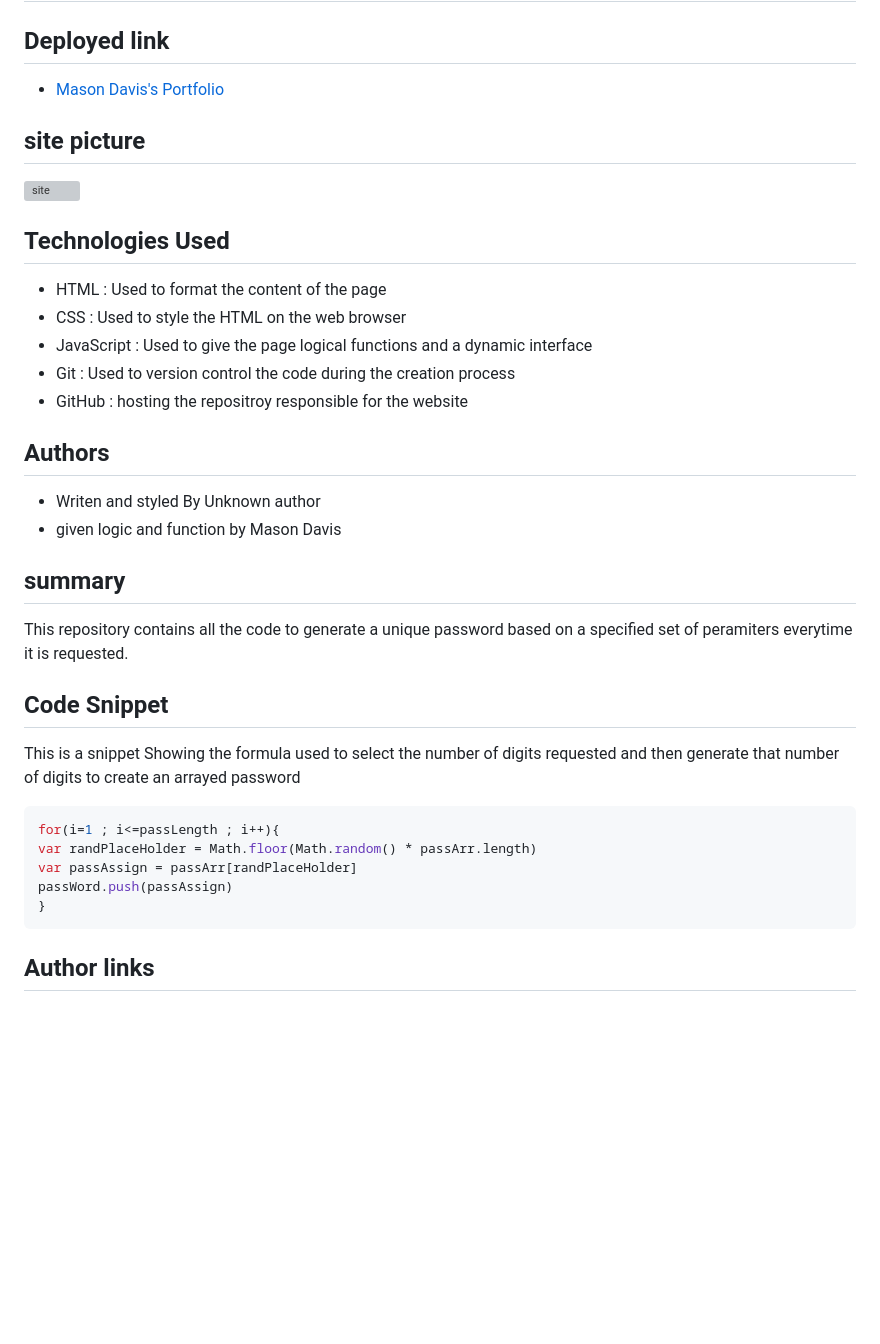
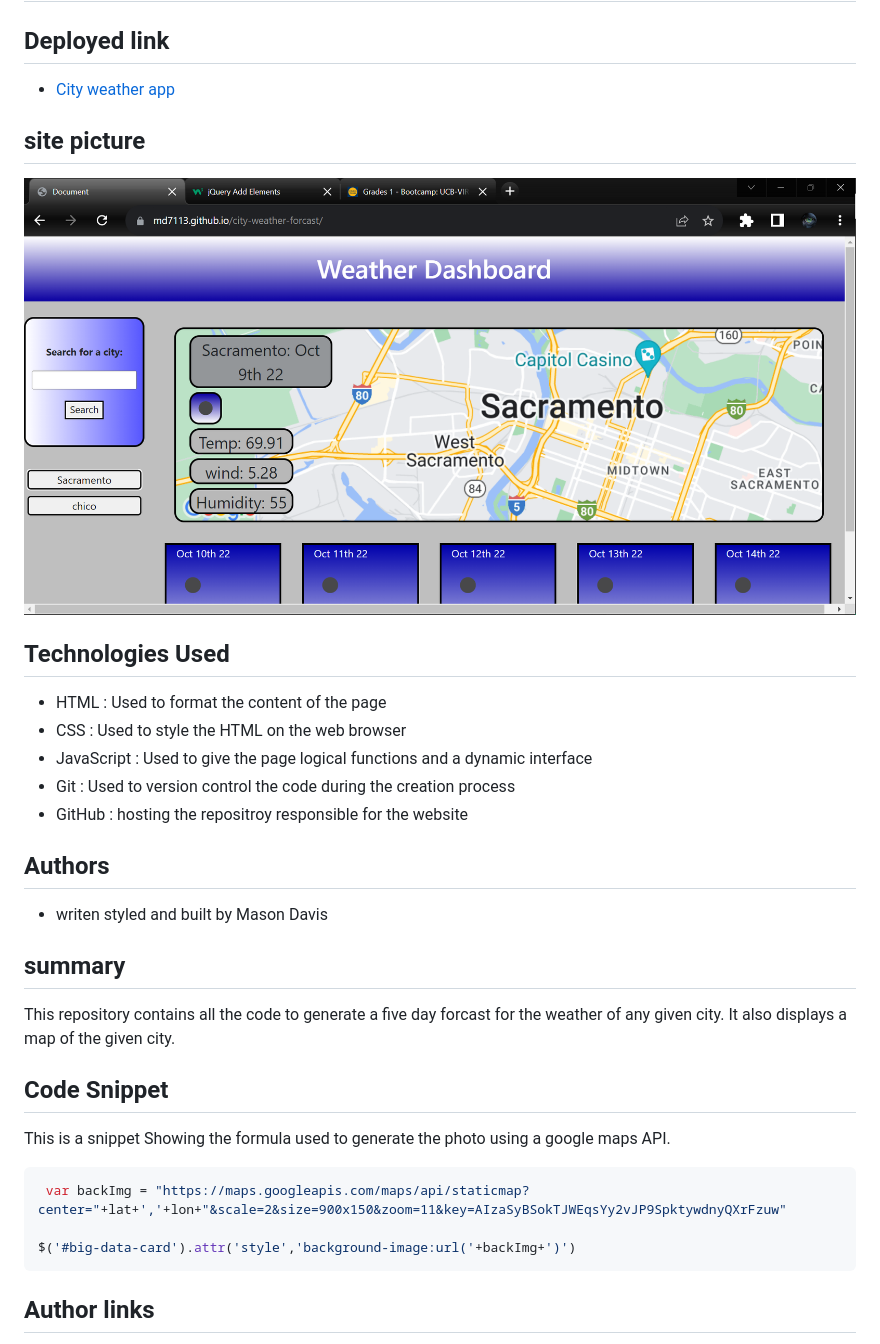
Before and after one commit to Md7113/city-weather-forcast, a Markdown page: README.md, the part around the change. Rendered like a GitHub page; pictures changed too: Weather-pic-1.png (added); blank space fills up the shorter version; grey boxes are pictures that could not be loaded.

````diff
--- a/README.md
+++ b/README.md
@@ -2,10 +2,10 @@
 
 
 ## Deployed link
-* [Mason Davis's Portfolio](https://md7113.github.io/Mason-Davis-Portfolio/)
+* [City weather app](https://md7113.github.io/city-weather-forcast/)
 
 ## site picture
-![site](Pass-pic-1.png)
+![site](Weather-pic-1.png)
 
 
 
@@ -17,21 +17,18 @@
 - GitHub : hosting the repositroy responsible for the website
 
 ## Authors
-- Writen and styled By Unknown author
-- given logic and function by Mason Davis
+- writen styled and built by Mason Davis
 
 ## summary
-This repository contains all the code to generate a unique password based on a specified set of peramiters everytime it is requested.
+This repository contains all the code to generate a five day forcast for the weather of any given city. It also displays a map of the given city.
 
 ## Code Snippet
-This is a snippet Showing the formula used to select the number of digits requested and then generate that number of digits to create an arrayed password
+This is a snippet Showing the formula used to generate the photo using a google maps API.
 
 ```javaScript
-for(i=1 ; i<=passLength ; i++){
-var randPlaceHolder = Math.floor(Math.random() * passArr.length)
-var passAssign = passArr[randPlaceHolder]
-passWord.push(passAssign)
-}
+ var backImg = "https://maps.googleapis.com/maps/api/staticmap?center="+lat+','+lon+"&scale=2&size=900x150&zoom=11&key=AIzaSyBSokTJWEqsYy2vJP9SpktywdnyQXrFzuw"
+
+$('#big-data-card').attr('style','background-image:url('+backImg+')')
 ```
 
 
````
Also changed, not shown: 2 other files.
